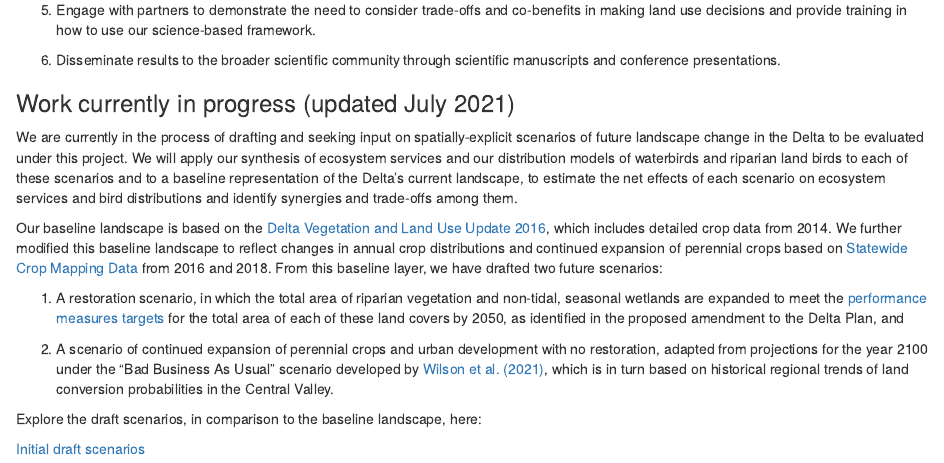
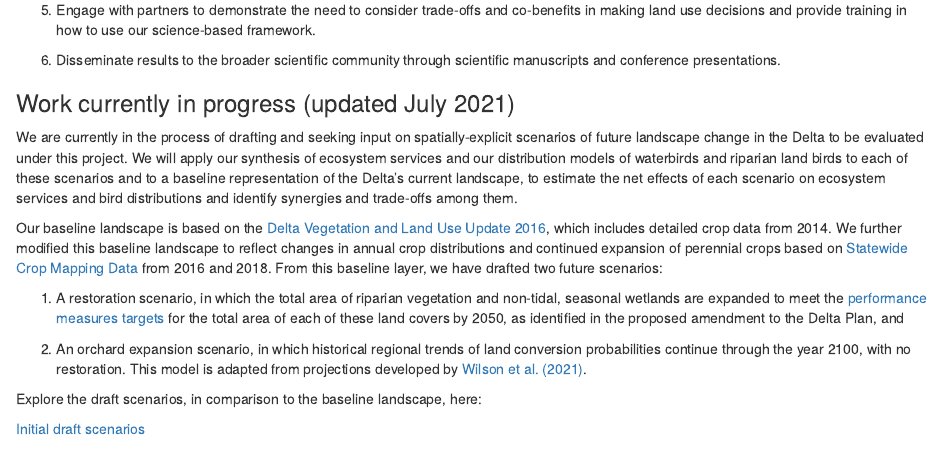
Before and after one commit to pointblue/delta_scenarios, an R Markdown document (R/index.Rmd): the page in a window 1100 px wide, from 860 px down. Rendered offline with R 4.5, knitr and Pandoc, with nearby package versions.

Commit message:
update description of orchard expansion scenario

```diff
--- a/R/index.Rmd
+++ b/R/index.Rmd
@@ -49,7 +49,7 @@ Our baseline landscape is based on the [Delta Vegetation and Land Use Update 201
 
 1) A restoration scenario, in which the total area of riparian vegetation and non-tidal, seasonal wetlands are expanded to meet the [performance measures targets](https://deltacouncil.ca.gov/pdf/delta-plan/2020-04-15-draft-ch-04-pm-4-16.pdf) for the total area of each of these land covers by 2050, as identified in the proposed amendment to the Delta Plan, and
 
-2) A scenario of continued expansion of perennial crops and urban development with no restoration, adapted from projections for the year 2100 under the "Bad Business As Usual" scenario developed by [Wilson et al. (2021)](https://www.sciencebase.gov/catalog/item/6042c93fd34eb1203119dcaa), which is in turn based on historical regional trends of land conversion probabilities in the Central Valley.
+2) An orchard expansion scenario, in which historical regional trends of land conversion probabilities continue through the year 2100, with no restoration. This model is adapted from projections developed by [Wilson et al. (2021)](https://www.sciencebase.gov/catalog/item/6042c93fd34eb1203119dcaa).
 
 Explore the draft scenarios, in comparison to the baseline landscape, here:
 
```
Also changed, not shown: 1 other file.
